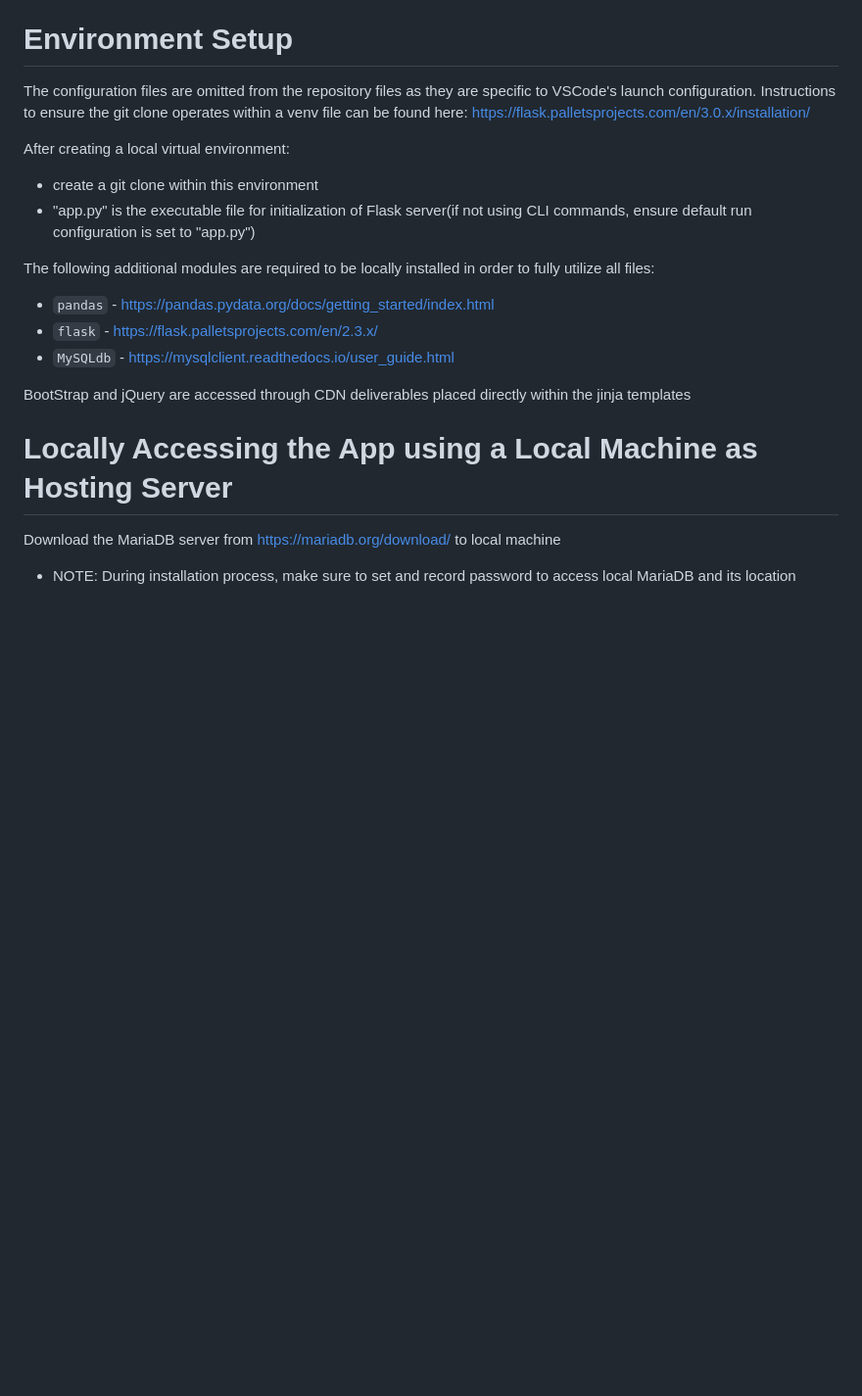
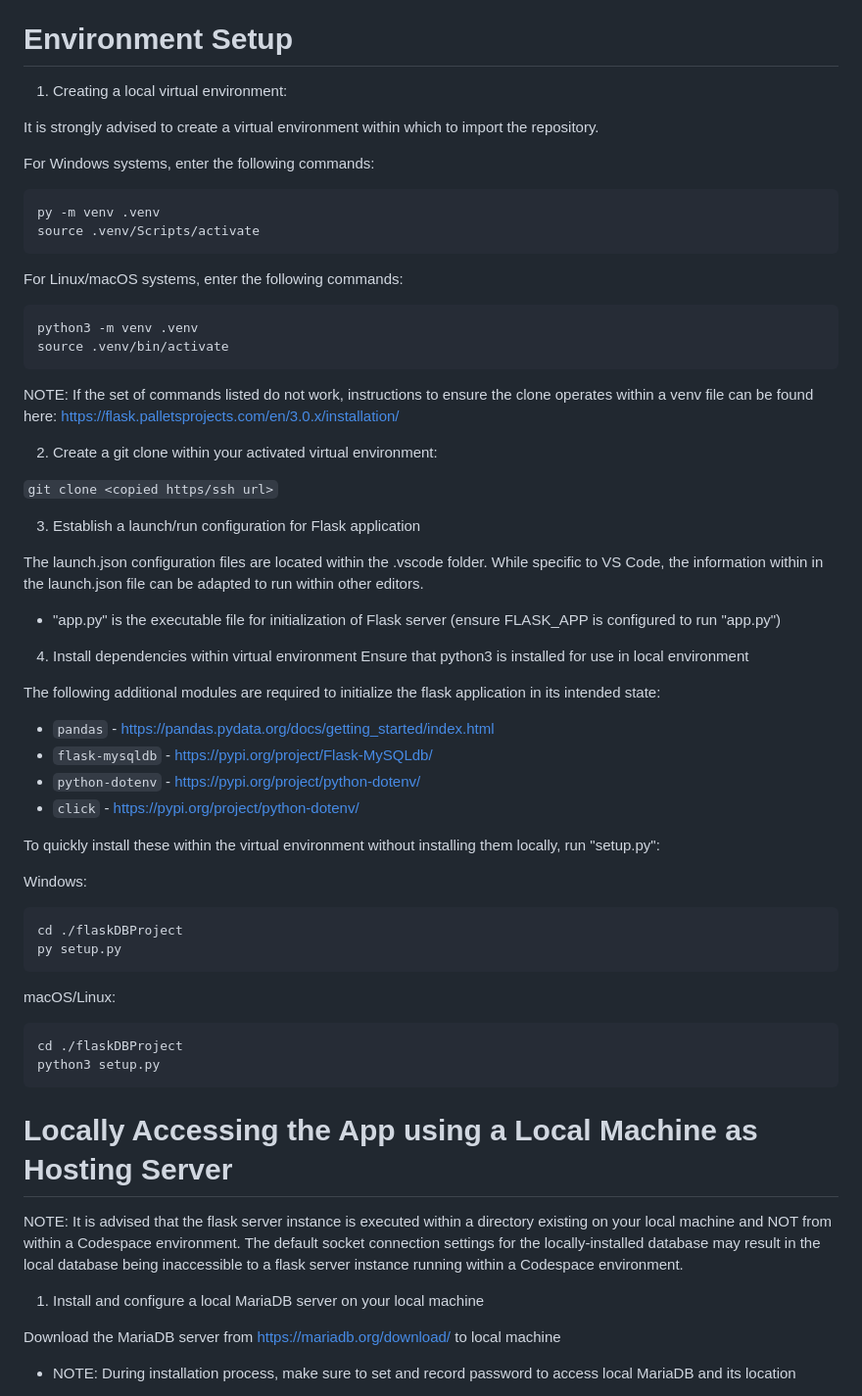
Before and after one commit to LeanBark/flaskDBProject, a Markdown page: README.md, the part around one of its changes. Shown at 98% size. GitHub-like rendering; blank space fills up the shorter version.

`````diff
--- a/README.md
+++ b/README.md
@@ -14,20 +14,64 @@ This implementation was designed for use as a back-end UI that allows for databa
 
 # Environment Setup
 
-The configuration files are omitted from the repository files as they are specific to VSCode's launch configuration. Instructions to ensure the git clone operates within a venv file can be found here: https://flask.palletsprojects.com/en/3.0.x/installation/
+1. Creating a local virtual environment:
 
-After creating a local virtual environment:
- - create a git clone within this environment
- - "app.py" is the executable file for initialization of Flask server(if not using CLI commands, ensure default run configuration is set to "app.py")
+It is strongly advised to create a virtual environment within which to import the repository.
 
-The following additional modules are required to be locally installed in order to fully utilize all files:
+For Windows systems, enter the following commands:
+````
+py -m venv .venv
+source .venv/Scripts/activate
+````
+
+For Linux/macOS systems, enter the following commands:
+````
+python3 -m venv .venv
+source .venv/bin/activate
+````
+
+NOTE: If the set of commands listed do not work, instructions to ensure the clone operates within a venv file can be found here: https://flask.palletsprojects.com/en/3.0.x/installation/
+
+2. Create a git clone within your activated virtual environment:
+
+ ```git clone <copied https/ssh url>```
+
+
+3. Establish a launch/run configuration for Flask application
+
+The launch.json configuration files are located within the .vscode folder. While specific to VS Code, the information within in the launch.json file can be adapted to run within other editors.
+ - "app.py" is the executable file for initialization of Flask server (ensure FLASK_APP is configured to run "app.py")
+
+
+4. Install dependencies within virtual environment
+Ensure that python3 is installed for use in local environment
+
+The following additional modules are required to initialize the flask application in its intended state:
  - ```pandas``` - https://pandas.pydata.org/docs/getting_started/index.html
- - ```flask```  - https://flask.palletsprojects.com/en/2.3.x/
- - ```MySQLdb``` - https://mysqlclient.readthedocs.io/user_guide.html
+ - ```flask-mysqldb```  - https://pypi.org/project/Flask-MySQLdb/
+ - ```python-dotenv``` - https://pypi.org/project/python-dotenv/
+ - ```click``` - https://pypi.org/project/python-dotenv/
 
-BootStrap and jQuery are accessed through CDN deliverables placed directly within the jinja templates
+To quickly install these within the virtual environment without installing them locally, run "setup.py":
+
+Windows:
+````
+cd ./flaskDBProject
+py setup.py
+````
+
+macOS/Linux:
+````
+cd ./flaskDBProject
+python3 setup.py
+````
+
 
 # Locally Accessing the App using a Local Machine as Hosting Server
+
+NOTE: It is advised that the flask server instance is executed within a directory existing on your local machine and NOT from within a Codespace environment. The default socket connection settings for the locally-installed database may result in the local database being inaccessible to a flask server instance running within a Codespace environment.
+
+1. Install and configure a local MariaDB server on your local machine
 
 Download the MariaDB server from https://mariadb.org/download/ to local machine
  - NOTE: During installation process, make sure to set and record password to access local MariaDB and its location
`````
Also changed, not shown: other parts of README.md (+10 -5 lines).
